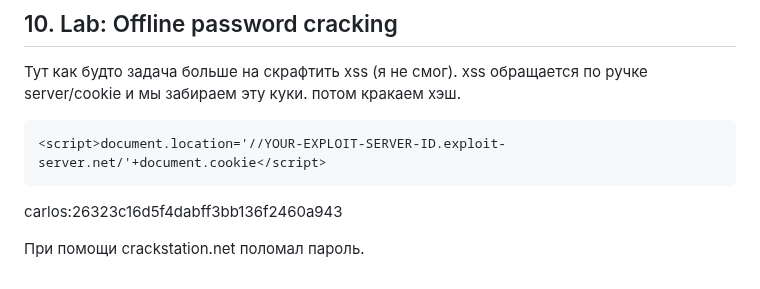
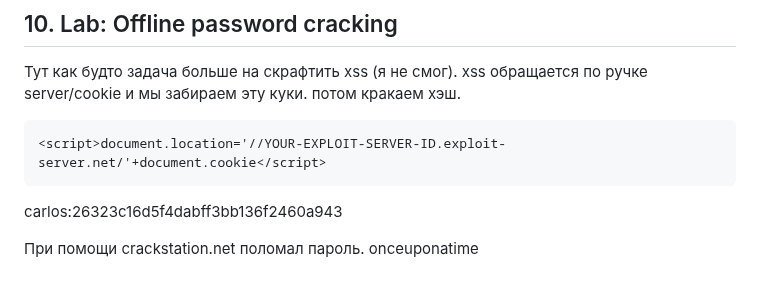
Before and after one commit to mikhail-alaska/hse, a Markdown page: pentest/pr5/Nikolaev_mikhail_pr5.md, the part around the change. GitHub-like rendering.

Commit message:
Scripted auto-commit on change (2025-10-22 17:33:38) by gitwatch.sh

```diff
--- a/pentest/pr5/Nikolaev_mikhail_pr5.md
+++ b/pentest/pr5/Nikolaev_mikhail_pr5.md
@@ -132,4 +132,4 @@ ffuf -request req.txt -request-proto https \
 
 carlos:26323c16d5f4dabff3bb136f2460a943
 
-При помощи crackstation.net поломал пароль.
+При помощи crackstation.net поломал пароль. onceuponatime
```
